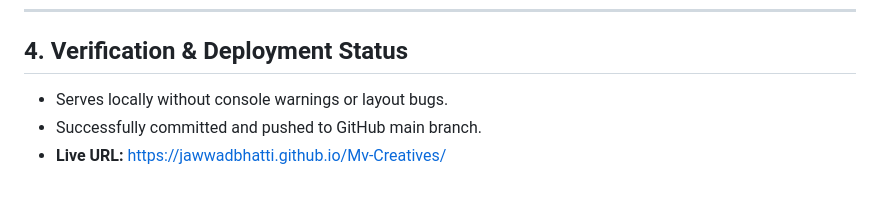
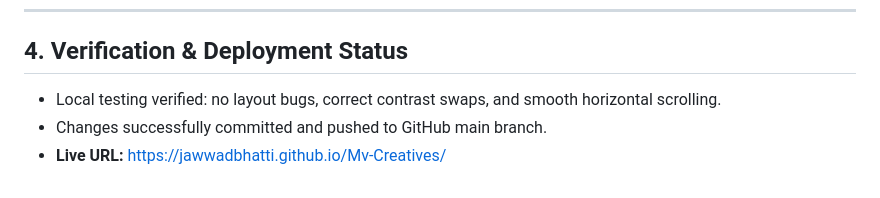
Before and after one commit to JawwadBhatti/Mv-Creatives, a Markdown page: specs/walkthrough.md, the part around one of its changes. Drawn GitHub-style.

```diff
--- a/specs/walkthrough.md
+++ b/specs/walkthrough.md
@@ -46,6 +57,6 @@ The positioning grid has been fully redesigned from a basic chart into a high-fi
 ---
 
 ## 4. Verification & Deployment Status
-- Serves locally without console warnings or layout bugs.
-- Successfully committed and pushed to GitHub main branch.
+- Local testing verified: no layout bugs, correct contrast swaps, and smooth horizontal scrolling.
+- Changes successfully committed and pushed to GitHub main branch.
 - **Live URL:** [https://jawwadbhatti.github.io/Mv-Creatives/](https://jawwadbhatti.github.io/Mv-Creatives/)
```
Also changed, not shown: other parts of specs/walkthrough.md (+43 -32 lines).
